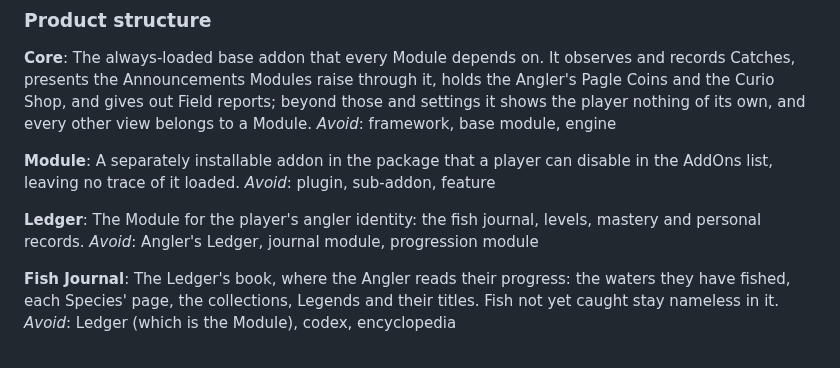
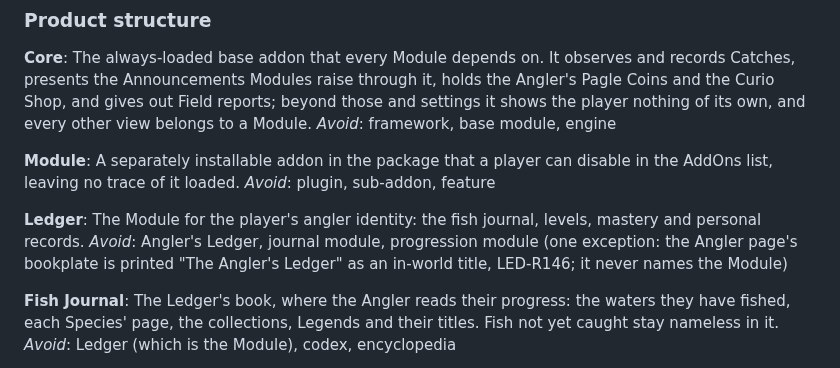
Before and after one commit to timemir/pagle-addon, a Markdown page: CONTEXT.md, the part around the change. GitHub-like rendering.

Commit message:
Note the bookplate's printed title as the one exception to the Ledger's Avoid list (dev decision, 2026-10-14)
Co-Authored-By: Claude Opus 5.5 <noreply@anthropic.com>

```diff
--- a/CONTEXT.md
+++ b/CONTEXT.md
@@ -16,7 +16,7 @@ _Avoid_: plugin, sub-addon, feature
 
 **Ledger**:
 The Module for the player's angler identity: the fish journal, levels, mastery and personal records.
-_Avoid_: Angler's Ledger, journal module, progression module
+_Avoid_: Angler's Ledger, journal module, progression module (one exception: the Angler page's bookplate is printed "The Angler's Ledger" as an in-world title, LED-R146; it never names the Module)
 
 **Fish Journal**:
 The Ledger's book, where the Angler reads their progress: the waters they have fished, each Species' page, the collections, Legends and their titles. Fish not yet caught stay nameless in it.
```
